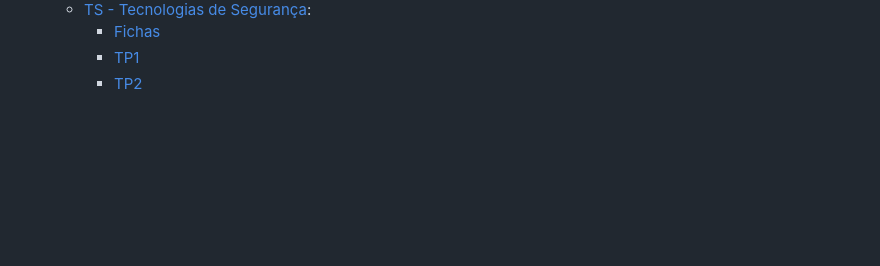
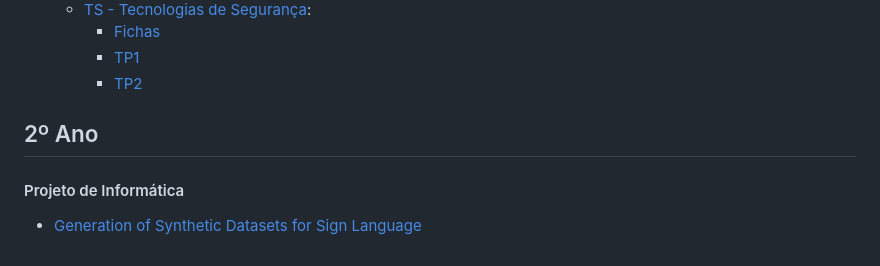
Before and after one commit to arbl42/MEI, a Markdown page: README.md, the part around the change. GitHub-like rendering; blank space fills up the shorter version.

```diff
--- a/README.md
+++ b/README.md
@@ -42,3 +42,7 @@ Perfis de Especialização:  Métodos Formais de Programação(MFP), Criptografi
       - [Fichas](https://github.com/AITK42/MEI/tree/main/2ºSemestre/CSI/TS/Fichas)
       - [TP1](https://github.com/AITK42/MEI/tree/main/2ºSemestre/CSI/TS/TP1)
       - [TP2](https://github.com/AITK42/MEI/tree/main/2ºSemestre/CSI/TS/TP2)
+
+  ## 2º Ano
+  #### Projeto de Informática
+   - [Generation of Synthetic Datasets for Sign Language](https://github.com/LuisPereira23/PI)
```
